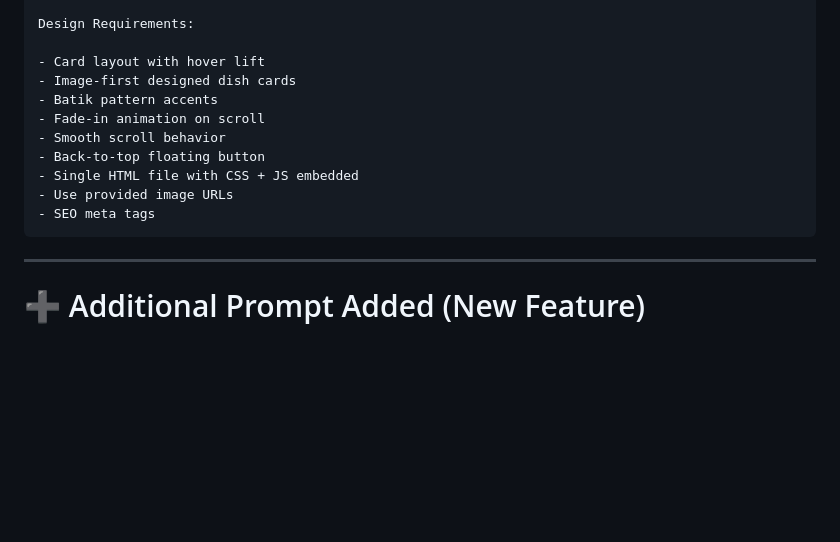
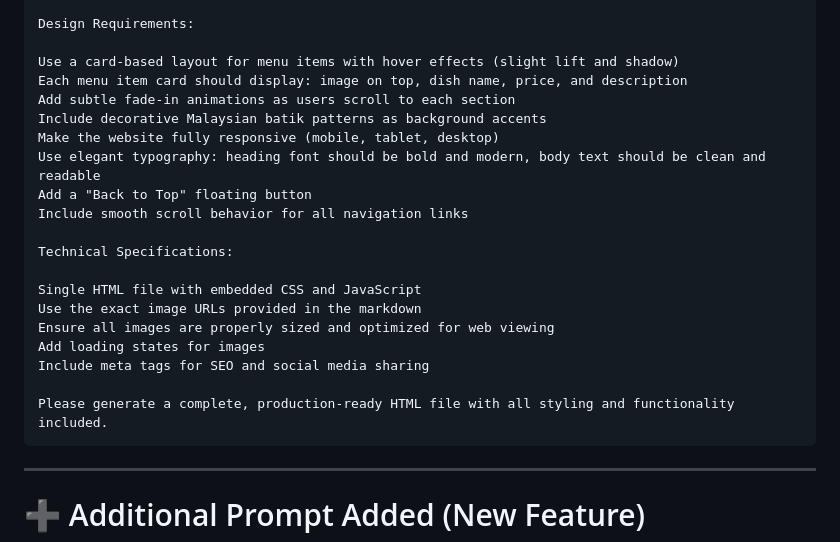
Before and after one commit to Aiyern30/ernie-warm-up, a Markdown page: README.md, the part around the change printed below. Rendered like a GitHub page; blank space fills up the shorter version.

Commit message:
Revise design and technical specifications in README

````diff
--- a/README.md
+++ b/README.md
@@ -132,15 +182,24 @@ Website Structure:
 
 Design Requirements:
 
-- Card layout with hover lift
-- Image-first designed dish cards
-- Batik pattern accents
-- Fade-in animation on scroll
-- Smooth scroll behavior
-- Back-to-top floating button
-- Single HTML file with CSS + JS embedded
-- Use provided image URLs
-- SEO meta tags
+Use a card-based layout for menu items with hover effects (slight lift and shadow)
+Each menu item card should display: image on top, dish name, price, and description
+Add subtle fade-in animations as users scroll to each section
+Include decorative Malaysian batik patterns as background accents
+Make the website fully responsive (mobile, tablet, desktop)
+Use elegant typography: heading font should be bold and modern, body text should be clean and readable
+Add a "Back to Top" floating button
+Include smooth scroll behavior for all navigation links
+
+Technical Specifications:
+
+Single HTML file with embedded CSS and JavaScript
+Use the exact image URLs provided in the markdown
+Ensure all images are properly sized and optimized for web viewing
+Add loading states for images
+Include meta tags for SEO and social media sharing
+
+Please generate a complete, production-ready HTML file with all styling and functionality included.
 ```
 
 ---
````
Also changed, not shown: other parts of README.md (+79 -29 lines).
